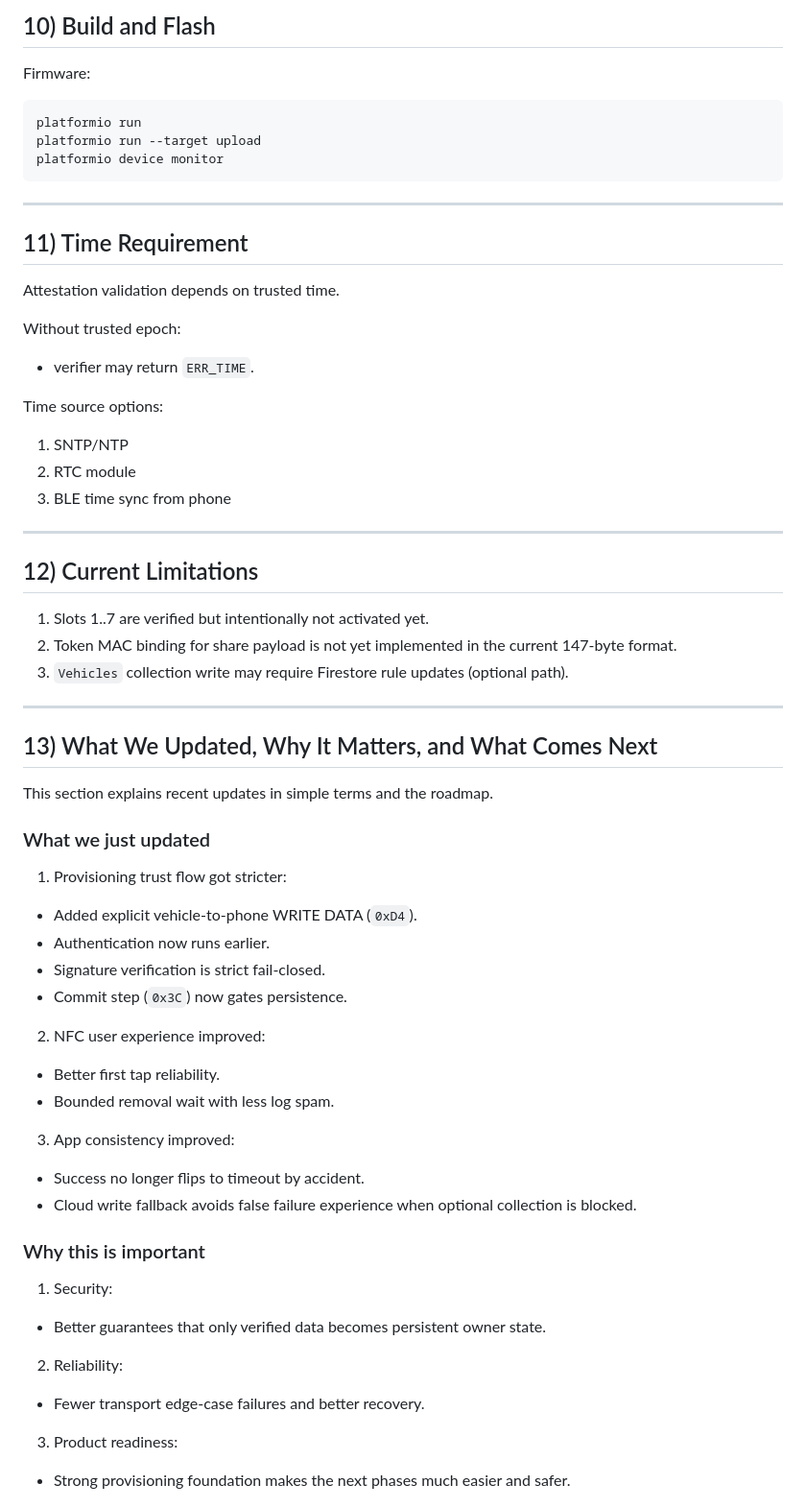
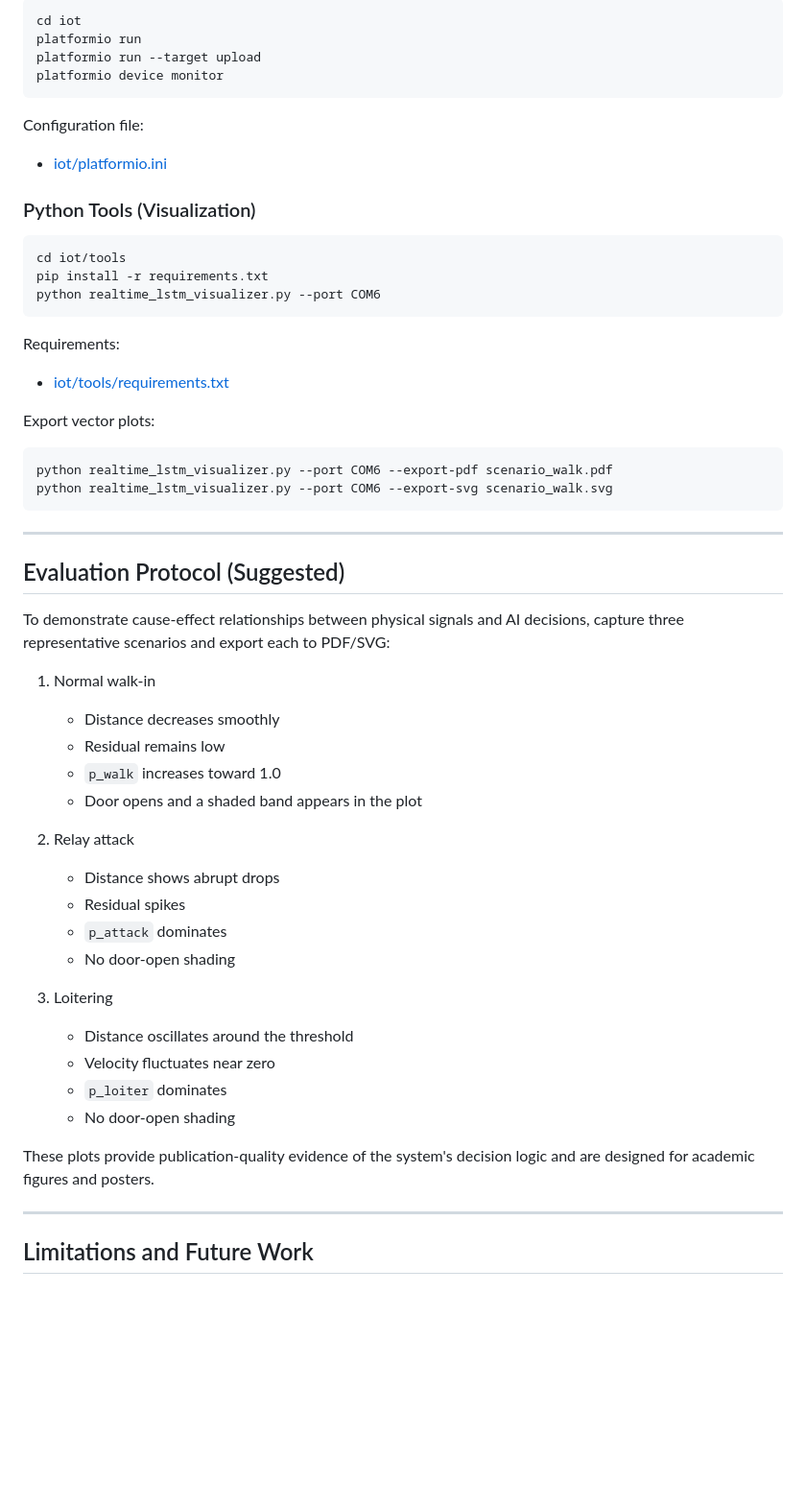
Before and after one commit to T-K-Nguyen/SmartCarAccess, a Markdown page: README.md, the part around one of its changes. Shown at 96% size. Rendered like a GitHub page; blank space fills up the shorter version.

````diff
--- a/README.md
+++ b/README.md
@@ -244,66 +224,59 @@ Notable commands:
 
-## 10) Build and Flash
-
-Firmware:
-
-```bash
+```
+cd iot
 platformio run
 platformio run --target upload
 platformio device monitor
 ```
 
----
+Configuration file:
+- [iot/platformio.ini](iot/platformio.ini)
 
-## 11) Time Requirement
+### Python Tools (Visualization)
 
-Attestation validation depends on trusted time.
+```
+cd iot/tools
+pip install -r requirements.txt
+python realtime_lstm_visualizer.py --port COM6
+```
 
-Without trusted epoch:
-- verifier may return `ERR_TIME`.
+Requirements:
+- [iot/tools/requirements.txt](iot/tools/requirements.txt)
 
-Time source options:
-1. SNTP/NTP
-2. RTC module
-3. BLE time sync from phone
+Export vector plots:
+
+```
+python realtime_lstm_visualizer.py --port COM6 --export-pdf scenario_walk.pdf
+python realtime_lstm_visualizer.py --port COM6 --export-svg scenario_walk.svg
+```
 
 ---
 
-## 12) Current Limitations
+## Evaluation Protocol (Suggested)
 
-1. Slots 1..7 are verified but intentionally not activated yet.
-2. Token MAC binding for share payload is not yet implemented in the current 147-byte format.
-3. `Vehicles` collection write may require Firestore rule updates (optional path).
+To demonstrate cause-effect relationships between physical signals and AI decisions, capture three representative scenarios and export each to PDF/SVG:
+
+1. Normal walk-in
+   - Distance decreases smoothly
+   - Residual remains low
+   - `p_walk` increases toward 1.0
+   - Door opens and a shaded band appears in the plot
+
+2. Relay attack
+   - Distance shows abrupt drops
+   - Residual spikes
+   - `p_attack` dominates
+   - No door-open shading
+
+3. Loitering
+   - Distance oscillates around the threshold
+   - Velocity fluctuates near zero
+   - `p_loiter` dominates
+   - No door-open shading
+
+These plots provide publication-quality evidence of the system's decision logic and are designed for academic figures and posters.
 
 ---
 
-## 13) What We Updated, Why It Matters, and What Comes Next
+## Limitations and Future Work
 
-This section explains recent updates in simple terms and the roadmap.
-
-### What we just updated
-
-1. Provisioning trust flow got stricter:
-- Added explicit vehicle-to-phone WRITE DATA (`0xD4`).
-- Authentication now runs earlier.
-- Signature verification is strict fail-closed.
-- Commit step (`0x3C`) now gates persistence.
-
-2. NFC user experience improved:
-- Better first tap reliability.
-- Bounded removal wait with less log spam.
-
-3. App consistency improved:
-- Success no longer flips to timeout by accident.
-- Cloud write fallback avoids false failure experience when optional collection is blocked.
-
-### Why this is important
-
-1. Security:
-- Better guarantees that only verified data becomes persistent owner state.
-
-2. Reliability:
-- Fewer transport edge-case failures and better recovery.
-
-3. Product readiness:
-- Strong provisioning foundation makes the next phases much easier and safer.
-
````
Also changed, not shown: other parts of README.md (+180 -215 lines).
